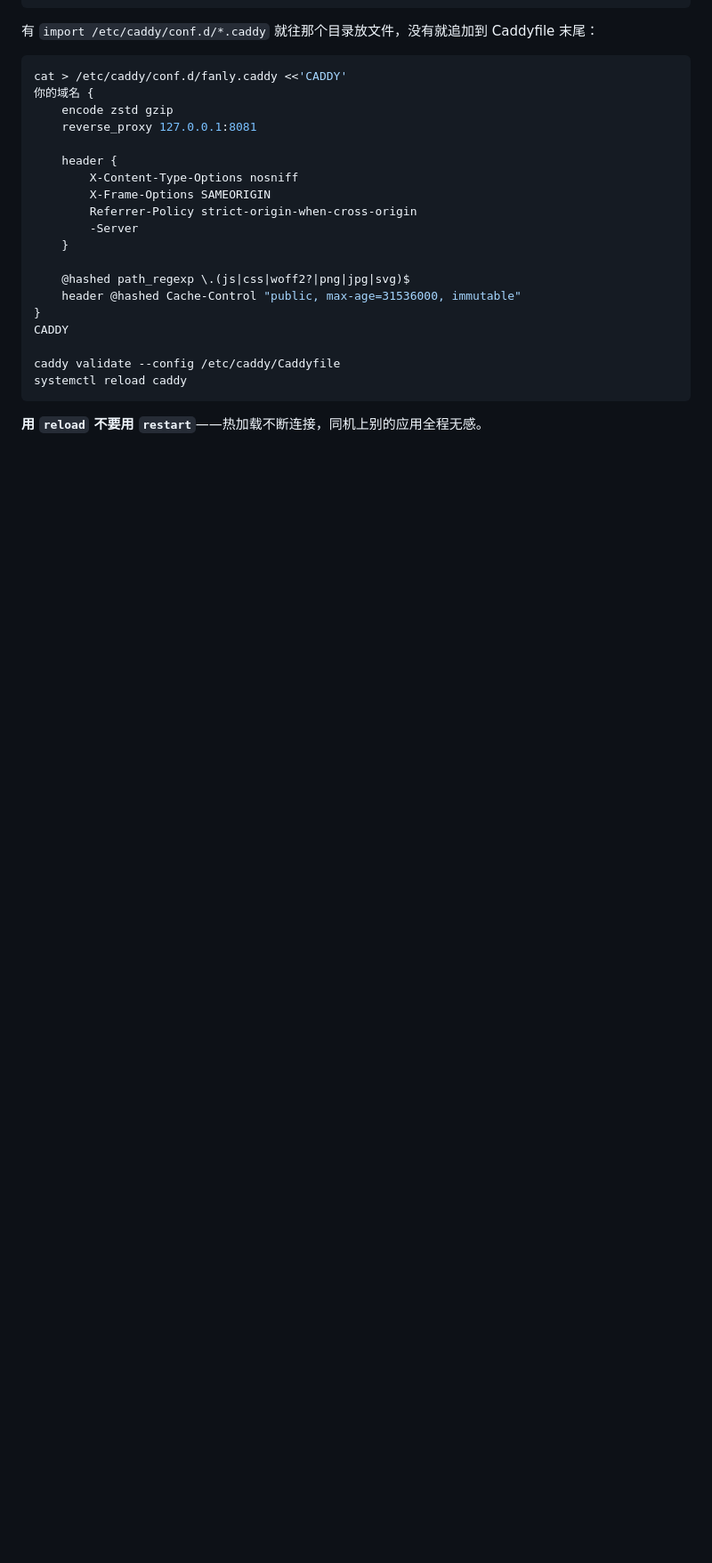
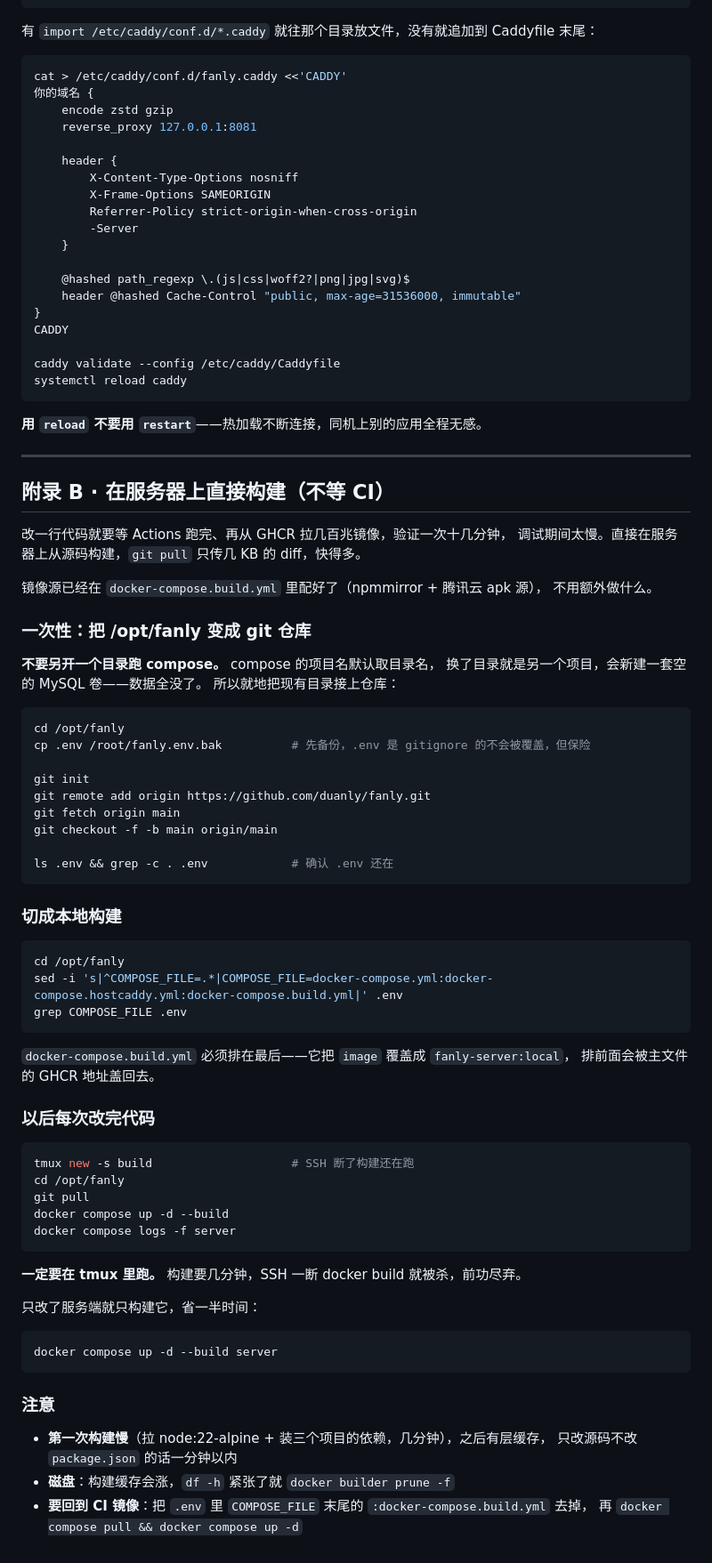
Before and after one commit to duanly/fanly, a Markdown page: NEW-SERVER.md, the part around the change. Shown at 89% size. Rendered like a GitHub page; blank space fills up the shorter version.

````diff
--- a/NEW-SERVER.md
+++ b/NEW-SERVER.md
@@ -307,3 +307,68 @@ systemctl reload caddy
 ```
 
 **用 `reload` 不要用 `restart`**——热加载不断连接，同机上别的应用全程无感。
+
+---
+
+## 附录 B · 在服务器上直接构建（不等 CI）
+
+改一行代码就要等 Actions 跑完、再从 GHCR 拉几百兆镜像，验证一次十几分钟，
+调试期间太慢。直接在服务器上从源码构建，`git pull` 只传几 KB 的 diff，快得多。
+
+镜像源已经在 `docker-compose.build.yml` 里配好了（npmmirror + 腾讯云 apk 源），
+不用额外做什么。
+
+### 一次性：把 /opt/fanly 变成 git 仓库
+
+**不要另开一个目录跑 compose。** compose 的项目名默认取目录名，
+换了目录就是另一个项目，会新建一套空的 MySQL 卷——数据全没了。
+所以就地把现有目录接上仓库：
+
+```bash
+cd /opt/fanly
+cp .env /root/fanly.env.bak          # 先备份，.env 是 gitignore 的不会被覆盖，但保险
+
+git init
+git remote add origin https://github.com/duanly/fanly.git
+git fetch origin main
+git checkout -f -b main origin/main
+
+ls .env && grep -c . .env            # 确认 .env 还在
+```
+
+### 切成本地构建
+
+```bash
+cd /opt/fanly
+sed -i 's|^COMPOSE_FILE=.*|COMPOSE_FILE=docker-compose.yml:docker-compose.hostcaddy.yml:docker-compose.build.yml|' .env
+grep COMPOSE_FILE .env
+```
+
+`docker-compose.build.yml` 必须排在最后——它把 `image` 覆盖成 `fanly-server:local`，
+排前面会被主文件的 GHCR 地址盖回去。
+
+### 以后每次改完代码
+
+```bash
+tmux new -s build                    # SSH 断了构建还在跑
+cd /opt/fanly
+git pull
+docker compose up -d --build
+docker compose logs -f server
+```
+
+**一定要在 tmux 里跑。** 构建要几分钟，SSH 一断 docker build 就被杀，前功尽弃。
+
+只改了服务端就只构建它，省一半时间：
+
+```bash
+docker compose up -d --build server
+```
+
+### 注意
+
+- **第一次构建慢**（拉 node:22-alpine + 装三个项目的依赖，几分钟），之后有层缓存，
+  只改源码不改 `package.json` 的话一分钟以内
+- **磁盘**：构建缓存会涨，`df -h` 紧张了就 `docker builder prune -f`
+- **要回到 CI 镜像**：把 `.env` 里 `COMPOSE_FILE` 末尾的 `:docker-compose.build.yml` 去掉，
+  再 `docker compose pull && docker compose up -d`
````
